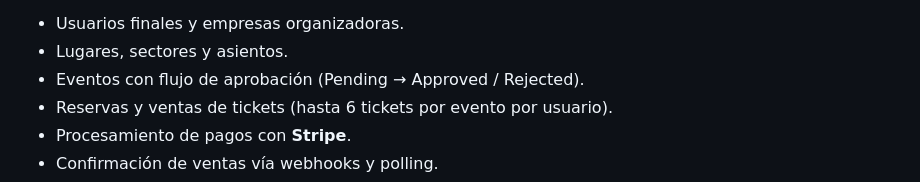
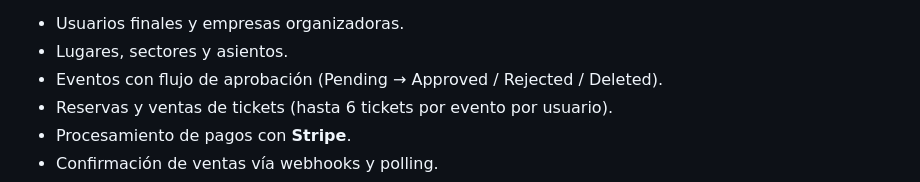
Before and after one commit to valenpeppi/BackEnd-Venta-de-Entradas, a Markdown page: README.md, the part around the change. GitHub-like rendering.

```diff
--- a/README.md
+++ b/README.md
@@ -60,7 +60,7 @@
 <ul>
   <li>Usuarios finales y empresas organizadoras.</li>
   <li>Lugares, sectores y asientos.</li>
-  <li>Eventos con flujo de aprobación (Pending → Approved / Rejected).</li>
+  <li>Eventos con flujo de aprobación (Pending → Approved / Rejected / Deleted).</li>
   <li>Reservas y ventas de tickets (hasta 6 tickets por evento por usuario).</li>
   <li>Procesamiento de pagos con <strong>Stripe</strong>.</li>
   <li>Confirmación de ventas vía webhooks y polling.</li>
```
